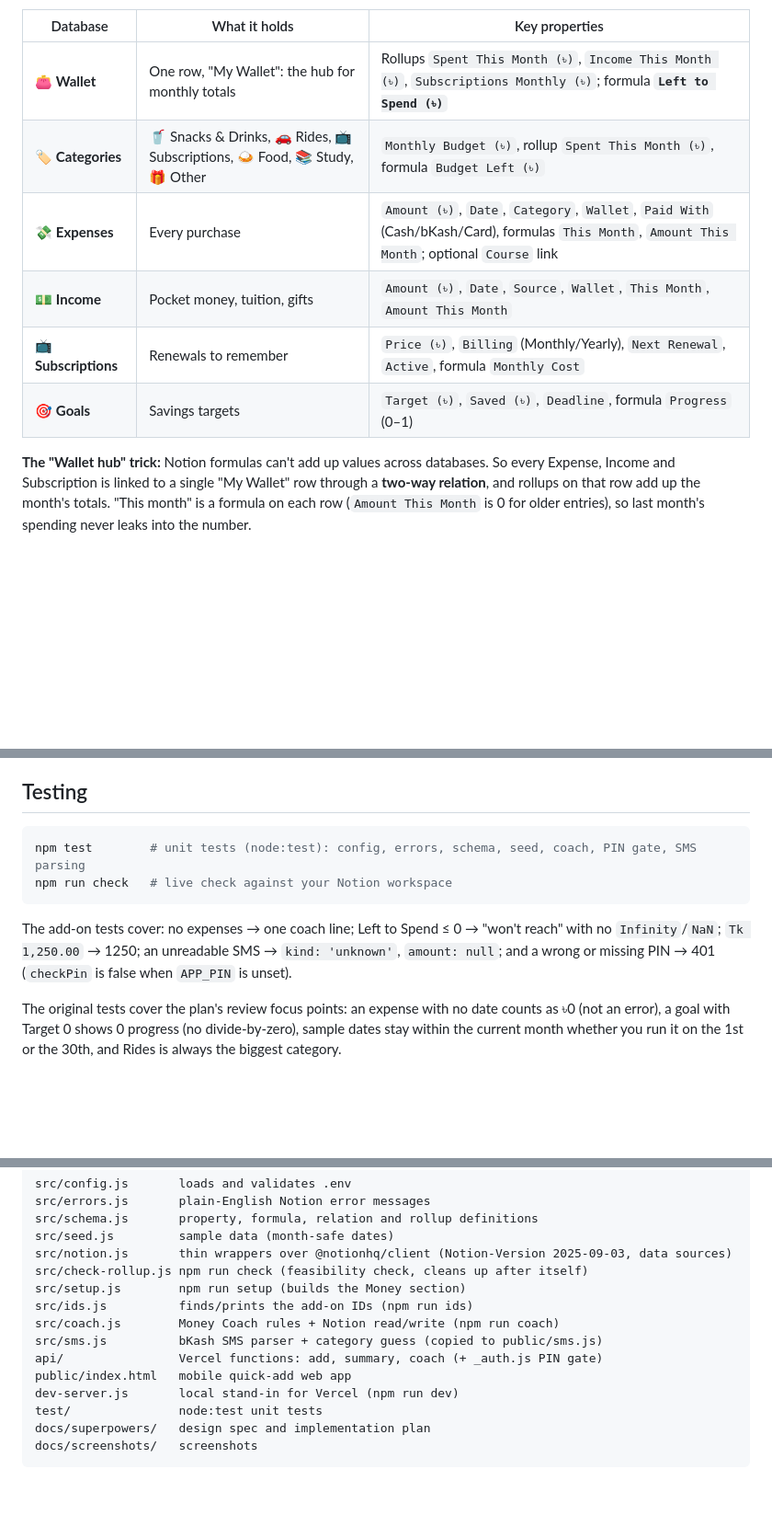
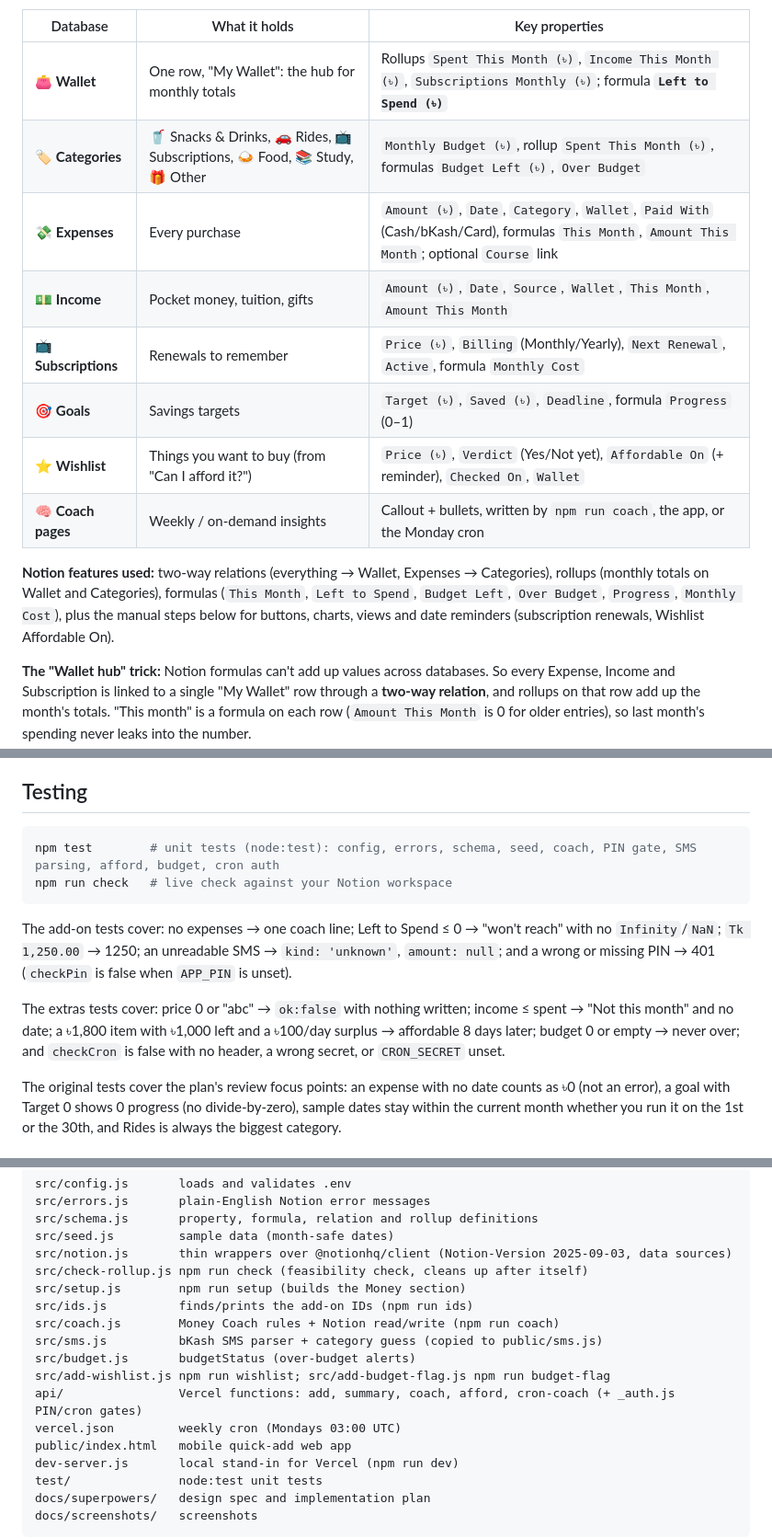
Before and after one commit to Yasout141516/student-os-money, a Markdown page: README.md, 3 parts joined by grey strips. Shown at 92% size. Rendered like a GitHub page; blank space fills up the shorter version.

````diff
--- a/README.md
+++ b/README.md
@@ -24,11 +24,15 @@ It extends the Student OS from the Notion Campus Leaders workshop (Courses, Assi
 | Database | What it holds | Key properties |
 | --- | --- | --- |
 | 👛 **Wallet** | One row, "My Wallet": the hub for monthly totals | Rollups `Spent This Month (৳)`, `Income This Month (৳)`, `Subscriptions Monthly (৳)`; formula **`Left to Spend (৳)`** |
-| 🏷️ **Categories** | 🥤 Snacks & Drinks, 🚗 Rides, 📺 Subscriptions, 🍛 Food, 📚 Study, 🎁 Other | `Monthly Budget (৳)`, rollup `Spent This Month (৳)`, formula `Budget Left (৳)` |
+| 🏷️ **Categories** | 🥤 Snacks & Drinks, 🚗 Rides, 📺 Subscriptions, 🍛 Food, 📚 Study, 🎁 Other | `Monthly Budget (৳)`, rollup `Spent This Month (৳)`, formulas `Budget Left (৳)`, `Over Budget` |
 | 💸 **Expenses** | Every purchase | `Amount (৳)`, `Date`, `Category`, `Wallet`, `Paid With` (Cash/bKash/Card), formulas `This Month`, `Amount This Month`; optional `Course` link |
 | 💵 **Income** | Pocket money, tuition, gifts | `Amount (৳)`, `Date`, `Source`, `Wallet`, `This Month`, `Amount This Month` |
 | 📺 **Subscriptions** | Renewals to remember | `Price (৳)`, `Billing` (Monthly/Yearly), `Next Renewal`, `Active`, formula `Monthly Cost` |
 | 🎯 **Goals** | Savings targets | `Target (৳)`, `Saved (৳)`, `Deadline`, formula `Progress` (0–1) |
+| ⭐ **Wishlist** | Things you want to buy (from "Can I afford it?") | `Price (৳)`, `Verdict` (Yes/Not yet), `Affordable On` (+ reminder), `Checked On`, `Wallet` |
+| 🧠 **Coach pages** | Weekly / on-demand insights | Callout + bullets, written by `npm run coach`, the app, or the Monday cron |
+
+**Notion features used:** two-way relations (everything → Wallet, Expenses → Categories), rollups (monthly totals on Wallet and Categories), formulas (`This Month`, `Left to Spend`, `Budget Left`, `Over Budget`, `Progress`, `Monthly Cost`), plus the manual steps below for buttons, charts, views and date reminders (subscription renewals, Wishlist Affordable On).
 
 **The "Wallet hub" trick:** Notion formulas can't add up values across databases. So every Expense, Income and Subscription is linked to a single "My Wallet" row through a **two-way relation**, and rollups on that row add up the month's totals. "This month" is a formula on each row (`Amount This Month` is 0 for older entries), so last month's spending never leaks into the number.
 
@@ -140,11 +166,13 @@ The Notion API can't create charts, buttons, reminders or formula bar displays,
 ## Testing
 
 ```bash
-npm test        # unit tests (node:test): config, errors, schema, seed, coach, PIN gate, SMS parsing
+npm test        # unit tests (node:test): config, errors, schema, seed, coach, PIN gate, SMS parsing, afford, budget, cron auth
 npm run check   # live check against your Notion workspace
 ```
 
 The add-on tests cover: no expenses → one coach line; Left to Spend ≤ 0 → "won't reach" with no `Infinity`/`NaN`; `Tk 1,250.00` → 1250; an unreadable SMS → `kind: 'unknown'`, `amount: null`; and a wrong or missing PIN → 401 (`checkPin` is false when `APP_PIN` is unset).
+
+The extras tests cover: price 0 or "abc" → `ok:false` with nothing written; income ≤ spent → "Not this month" and no date; a ৳1,800 item with ৳1,000 left and a ৳100/day surplus → affordable 8 days later; budget 0 or empty → never over; and `checkCron` is false with no header, a wrong secret, or `CRON_SECRET` unset.
 
 The original tests cover the plan's review focus points: an expense with no date counts as ৳0 (not an error), a goal with Target 0 shows 0 progress (no divide-by-zero), sample dates stay within the current month whether you run it on the 1st or the 30th, and Rides is always the biggest category.
 
@@ -161,7 +189,10 @@ src/setup.js        npm run setup (builds the Money section)
 src/ids.js          finds/prints the add-on IDs (npm run ids)
 src/coach.js        Money Coach rules + Notion read/write (npm run coach)
 src/sms.js          bKash SMS parser + category guess (copied to public/sms.js)
-api/                Vercel functions: add, summary, coach (+ _auth.js PIN gate)
+src/budget.js       budgetStatus (over-budget alerts)
+src/add-wishlist.js npm run wishlist; src/add-budget-flag.js npm run budget-flag
+api/                Vercel functions: add, summary, coach, afford, cron-coach (+ _auth.js PIN/cron gates)
+vercel.json         weekly cron (Mondays 03:00 UTC)
 public/index.html   mobile quick-add web app
 dev-server.js       local stand-in for Vercel (npm run dev)
 test/               node:test unit tests
````
Also changed, not shown: other parts of README.md (+25 -1 lines), docs/screenshots/afford-check.png (added), docs/screenshots/over-budget-toast.png (added).
